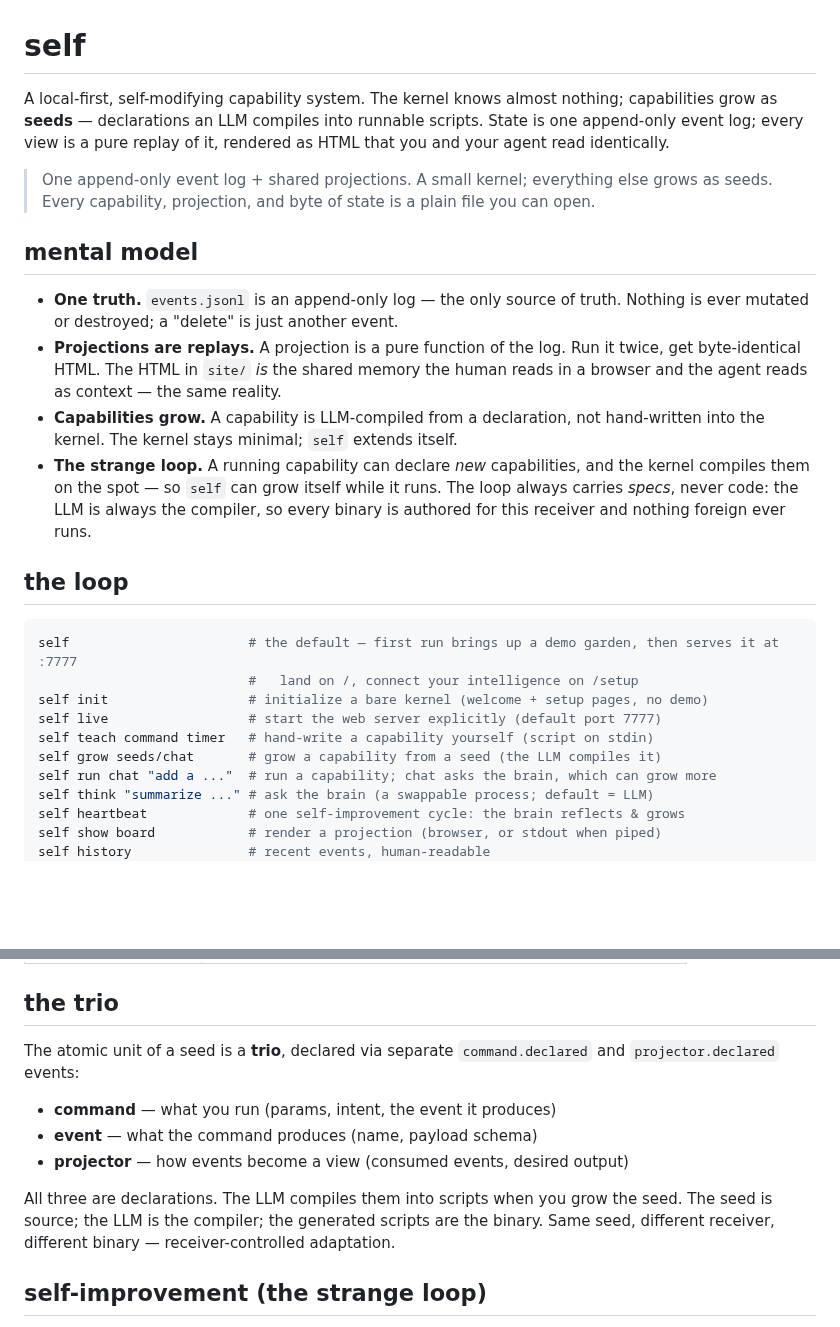
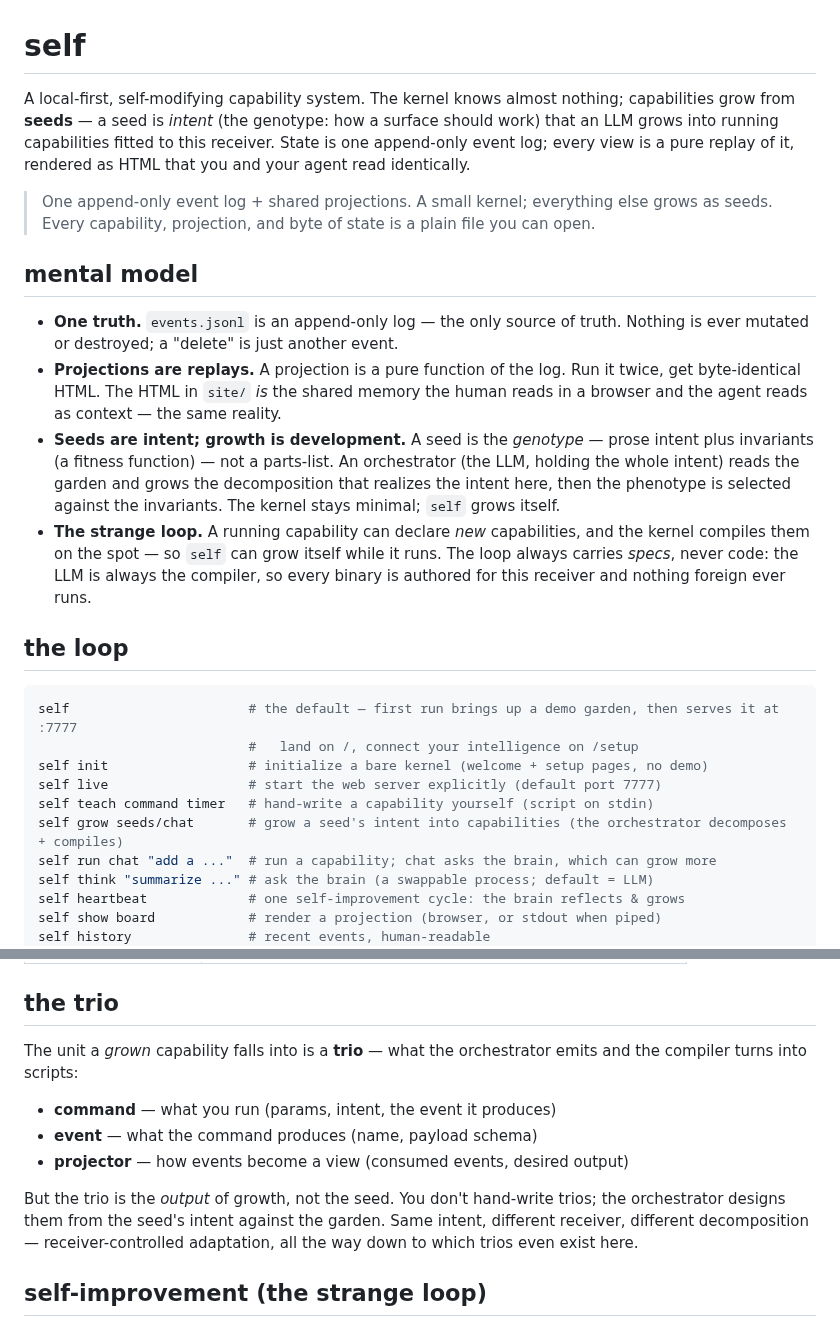
Before and after one commit to Wouterbeets/self, a Markdown page: README.md, 2 parts joined by grey strips. Drawn GitHub-style; blank space fills up the shorter version.

```diff
--- a/README.md
+++ b/README.md
@@ -1,9 +1,10 @@
 # self
 
 A local-first, self-modifying capability system. The kernel knows almost
-nothing; capabilities grow as **seeds** — declarations an LLM compiles into
-runnable scripts. State is one append-only event log; every view is a pure
-replay of it, rendered as HTML that you and your agent read identically.
+nothing; capabilities grow from **seeds** — a seed is *intent* (the genotype: how
+a surface should work) that an LLM grows into running capabilities fitted to this
+receiver. State is one append-only event log; every view is a pure replay of it,
+rendered as HTML that you and your agent read identically.
 
 > One append-only event log + shared projections. A small kernel; everything
 > else grows as seeds. Every capability, projection, and byte of state is a
@@ -16,8 +17,11 @@ replay of it, rendered as HTML that you and your agent read identically.
 - **Projections are replays.** A projection is a pure function of the log. Run
   it twice, get byte-identical HTML. The HTML in `site/` *is* the shared memory
   the human reads in a browser and the agent reads as context — the same reality.
-- **Capabilities grow.** A capability is LLM-compiled from a declaration, not
-  hand-written into the kernel. The kernel stays minimal; `self` extends itself.
+- **Seeds are intent; growth is development.** A seed is the *genotype* — prose
+  intent plus invariants (a fitness function) — not a parts-list. An orchestrator
+  (the LLM, holding the whole intent) reads the garden and grows the decomposition
+  that realizes the intent here, then the phenotype is selected against the
+  invariants. The kernel stays minimal; `self` grows itself.
 - **The strange loop.** A running capability can declare *new* capabilities, and
   the kernel compiles them on the spot — so `self` can grow itself while it runs.
   The loop always carries *specs*, never code: the LLM is always the compiler, so
@@ -31,7 +35,7 @@ self                       # the default — first run brings up a demo garden,
 self init                  # initialize a bare kernel (welcome + setup pages, no demo)
 self live                  # start the web server explicitly (default port 7777)
 self teach command timer   # hand-write a capability yourself (script on stdin)
-self grow seeds/chat       # grow a capability from a seed (the LLM compiles it)
+self grow seeds/chat       # grow a seed's intent into capabilities (the orchestrator decomposes + compiles)
 self run chat "add a ..."  # run a capability; chat asks the brain, which can grow more
 self think "summarize ..." # ask the brain (a swappable process; default = LLM)
 self heartbeat             # one self-improvement cycle: the brain reflects & grows
@@ -82,17 +86,17 @@ them. A capability can declare new capabilities, so one seed bootstraps the rest
 
 ## the trio
 
-The atomic unit of a seed is a **trio**, declared via separate
-`command.declared` and `projector.declared` events:
+The unit a *grown* capability falls into is a **trio** — what the orchestrator
+emits and the compiler turns into scripts:
 
 - **command** — what you run (params, intent, the event it produces)
 - **event** — what the command produces (name, payload schema)
 - **projector** — how events become a view (consumed events, desired output)
 
-All three are declarations. The LLM compiles them into scripts when you grow the
-seed. The seed is source; the LLM is the compiler; the generated scripts are the
-binary. Same seed, different receiver, different binary — receiver-controlled
-adaptation.
+But the trio is the *output* of growth, not the seed. You don't hand-write trios;
+the orchestrator designs them from the seed's intent against the garden. Same
+intent, different receiver, different decomposition — receiver-controlled
+adaptation, all the way down to which trios even exist here.
 
 ## self-improvement (the strange loop)
 
```
Also changed, not shown: other parts of README.md (+58 -48 lines), ARCHITECTURE.md (+46 -0 lines).
